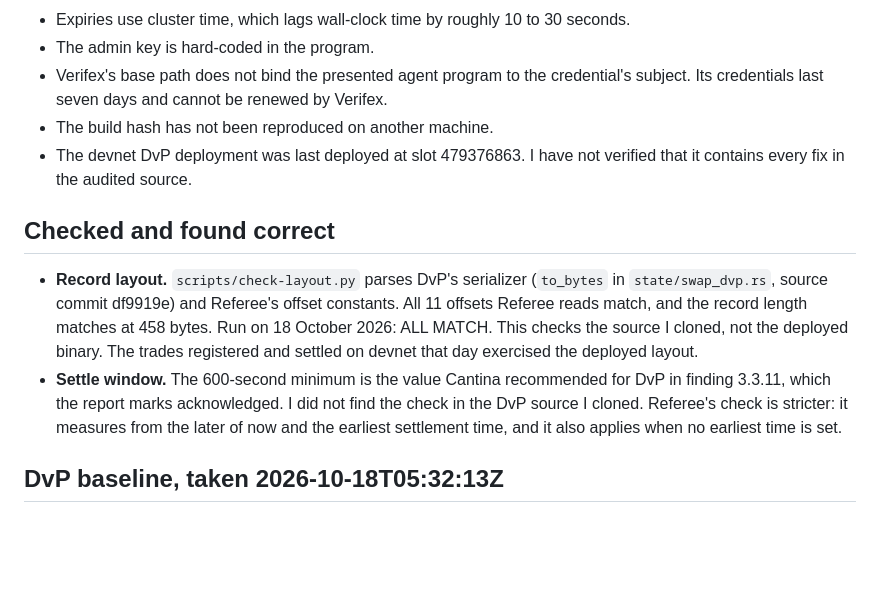
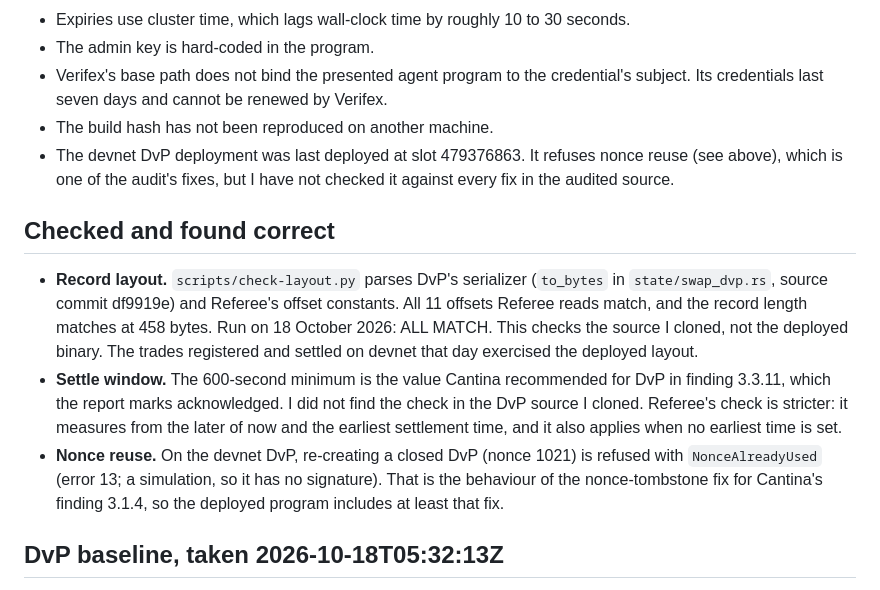
Before and after one commit to Portaudit/referee, a Markdown page: docs/FIXES-18-OCT.md, the part around the change. Drawn GitHub-style; blank space fills up the shorter version.

Commit message:
Log the nonce-reuse check on the devnet DvP

```diff
--- a/docs/FIXES-18-OCT.md
+++ b/docs/FIXES-18-OCT.md
@@ -52,12 +52,13 @@ DvP 1021 expired unsettled at about 05:49 UTC, one hour after it was created. I
 - The admin key is hard-coded in the program.
 - Verifex's base path does not bind the presented agent program to the credential's subject. Its credentials last seven days and cannot be renewed by Verifex.
 - The build hash has not been reproduced on another machine.
-- The devnet DvP deployment was last deployed at slot 479376863. I have not verified that it contains every fix in the audited source.
+- The devnet DvP deployment was last deployed at slot 479376863. It refuses nonce reuse (see above), which is one of the audit's fixes, but I have not checked it against every fix in the audited source.
 
 ## Checked and found correct
 
 - **Record layout.** `scripts/check-layout.py` parses DvP's serializer (`to_bytes` in `state/swap_dvp.rs`, source commit df9919e) and Referee's offset constants. All 11 offsets Referee reads match, and the record length matches at 458 bytes. Run on 18 October 2026: ALL MATCH. This checks the source I cloned, not the deployed binary. The trades registered and settled on devnet that day exercised the deployed layout.
 - **Settle window.** The 600-second minimum is the value Cantina recommended for DvP in finding 3.3.11, which the report marks acknowledged. I did not find the check in the DvP source I cloned. Referee's check is stricter: it measures from the later of now and the earliest settlement time, and it also applies when no earliest time is set.
+- **Nonce reuse.** On the devnet DvP, re-creating a closed DvP (nonce 1021) is refused with `NonceAlreadyUsed` (error 13; a simulation, so it has no signature). That is the behaviour of the nonce-tombstone fix for Cantina's finding 3.1.4, so the deployed program includes at least that fix.
 
 ## DvP baseline, taken 2026-10-18T05:32:13Z
 
```
